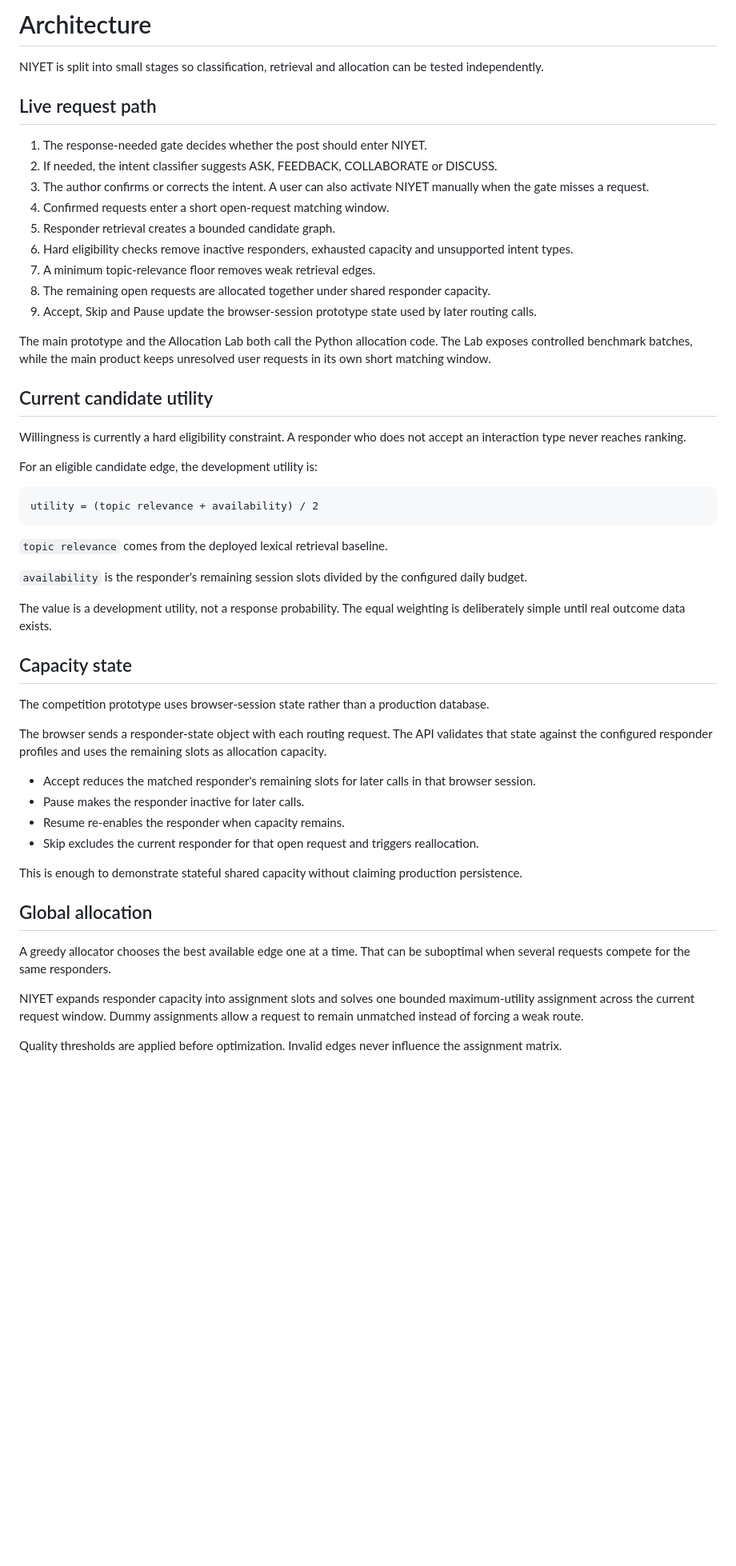
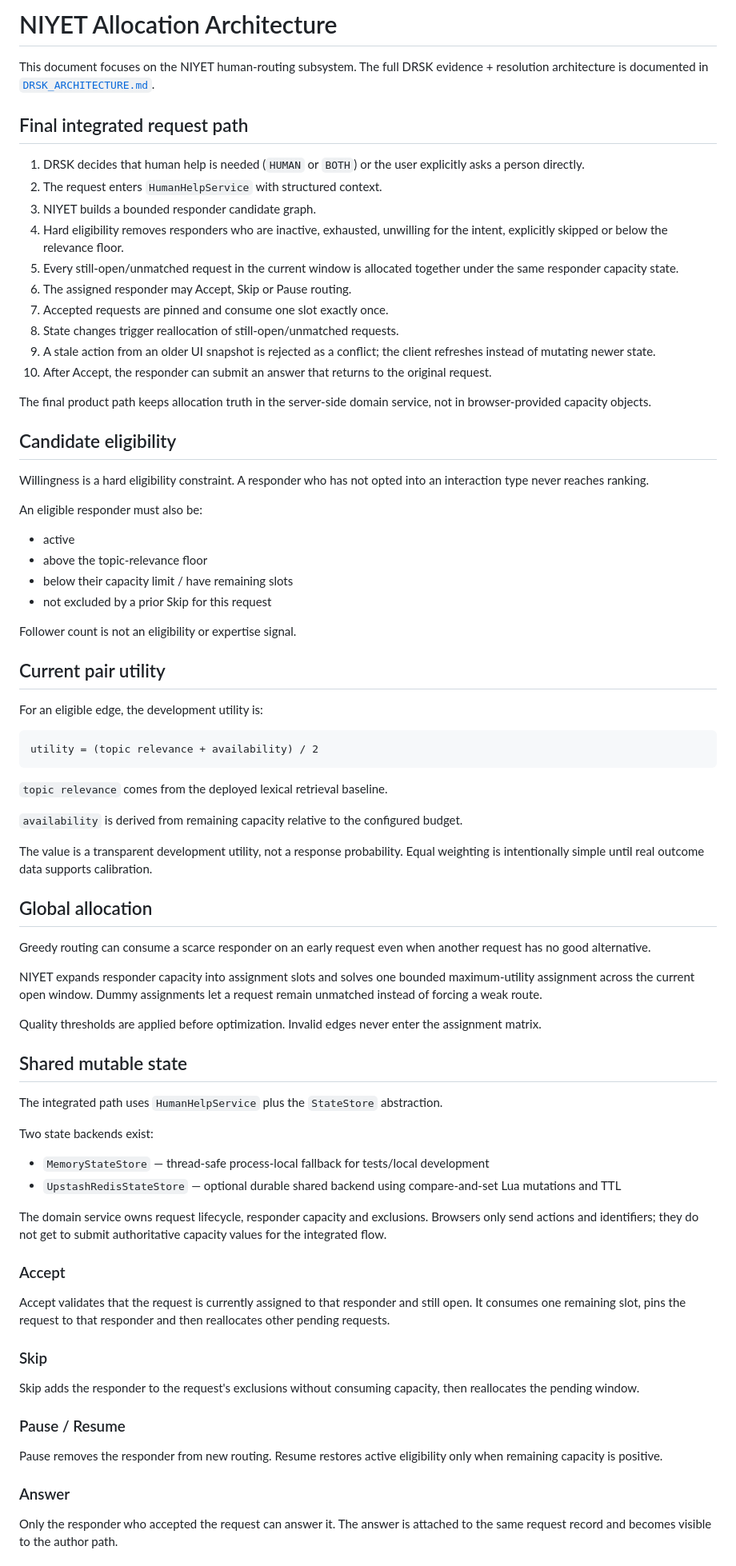
Before and after one commit to pablo228sos/niyet-nsosyal, a Markdown page: docs/architecture.md, the part around one of its changes. Shown at 80% size. Drawn GitHub-style; blank space fills up the shorter version.

Commit message:
docs(niyet): align allocation architecture with shared state service

````diff
--- a/docs/architecture.md
+++ b/docs/architecture.md
@@ -1,26 +1,38 @@
-# Architecture
+# NIYET Allocation Architecture
 
-NIYET is split into small stages so classification, retrieval and allocation can be tested independently.
+This document focuses on the NIYET human-routing subsystem. The full DRSK evidence + resolution architecture is documented in [`DRSK_ARCHITECTURE.md`](DRSK_ARCHITECTURE.md).
 
-## Live request path
+## Final integrated request path
 
-1. The response-needed gate decides whether the post should enter NIYET.
-2. If needed, the intent classifier suggests ASK, FEEDBACK, COLLABORATE or DISCUSS.
-3. The author confirms or corrects the intent. A user can also activate NIYET manually when the gate misses a request.
-4. Confirmed requests enter a short open-request matching window.
-5. Responder retrieval creates a bounded candidate graph.
-6. Hard eligibility checks remove inactive responders, exhausted capacity and unsupported intent types.
-7. A minimum topic-relevance floor removes weak retrieval edges.
-8. The remaining open requests are allocated together under shared responder capacity.
-9. Accept, Skip and Pause update the browser-session prototype state used by later routing calls.
+1. DRSK decides that human help is needed (`HUMAN` or `BOTH`) or the user explicitly asks a person directly.
+2. The request enters `HumanHelpService` with structured context.
+3. NIYET builds a bounded responder candidate graph.
+4. Hard eligibility removes responders who are inactive, exhausted, unwilling for the intent, explicitly skipped or below the relevance floor.
+5. Every still-open/unmatched request in the current window is allocated together under the same responder capacity state.
+6. The assigned responder may Accept, Skip or Pause routing.
+7. Accepted requests are pinned and consume one slot exactly once.
+8. State changes trigger reallocation of still-open/unmatched requests.
+9. A stale action from an older UI snapshot is rejected as a conflict; the client refreshes instead of mutating newer state.
+10. After Accept, the responder can submit an answer that returns to the original request.
 
-The main prototype and the Allocation Lab both call the Python allocation code. The Lab exposes controlled benchmark batches, while the main product keeps unresolved user requests in its own short matching window.
+The final product path keeps allocation truth in the server-side domain service, not in browser-provided capacity objects.
 
-## Current candidate utility
+## Candidate eligibility
 
-Willingness is currently a hard eligibility constraint. A responder who does not accept an interaction type never reaches ranking.
+Willingness is a hard eligibility constraint. A responder who has not opted into an interaction type never reaches ranking.
 
-For an eligible candidate edge, the development utility is:
+An eligible responder must also be:
+
+- active
+- above the topic-relevance floor
+- below their capacity limit / have remaining slots
+- not excluded by a prior Skip for this request
+
+Follower count is not an eligibility or expertise signal.
+
+## Current pair utility
+
+For an eligible edge, the development utility is:
 
 ```text
 utility = (topic relevance + availability) / 2
@@ -28,27 +40,42 @@ utility = (topic relevance + availability) / 2
 
 `topic relevance` comes from the deployed lexical retrieval baseline.
 
-`availability` is the responder's remaining session slots divided by the configured daily budget.
+`availability` is derived from remaining capacity relative to the configured budget.
 
-The value is a development utility, not a response probability. The equal weighting is deliberately simple until real outcome data exists.
-
-## Capacity state
-
-The competition prototype uses browser-session state rather than a production database.
-
-The browser sends a responder-state object with each routing request. The API validates that state against the configured responder profiles and uses the remaining slots as allocation capacity.
-
-- Accept reduces the matched responder's remaining slots for later calls in that browser session.
-- Pause makes the responder inactive for later calls.
-- Resume re-enables the responder when capacity remains.
-- Skip excludes the current responder for that open request and triggers reallocation.
-
-This is enough to demonstrate stateful shared capacity without claiming production persistence.
+The value is a transparent development utility, not a response probability. Equal weighting is intentionally simple until real outcome data supports calibration.
 
 ## Global allocation
 
-A greedy allocator chooses the best available edge one at a time. That can be suboptimal when several requests compete for the same responders.
+Greedy routing can consume a scarce responder on an early request even when another request has no good alternative.
 
-NIYET expands responder capacity into assignment slots and solves one bounded maximum-utility assignment across the current request window. Dummy assignments allow a request to remain unmatched instead of forcing a weak route.
+NIYET expands responder capacity into assignment slots and solves one bounded maximum-utility assignment across the current open window. Dummy assignments let a request remain unmatched instead of forcing a weak route.
 
-Quality thresholds are applied before optimization. Invalid edges never influence the assignment matrix.
+Quality thresholds are applied before optimization. Invalid edges never enter the assignment matrix.
+
+## Shared mutable state
+
+The integrated path uses `HumanHelpService` plus the `StateStore` abstraction.
+
+Two state backends exist:
+
+- `MemoryStateStore` — thread-safe process-local fallback for tests/local development
+- `UpstashRedisStateStore` — optional durable shared backend using compare-and-set Lua mutations and TTL
+
+The domain service owns request lifecycle, responder capacity and exclusions. Browsers only send actions and identifiers; they do not get to submit authoritative capacity values for the integrated flow.
+
+### Accept
+
+Accept validates that the request is currently assigned to that responder and still open. It consumes one remaining slot, pins the request to that responder and then reallocates other pending requests.
+
+### Skip
+
+Skip adds the responder to the request's exclusions without consuming capacity, then reallocates the pending window.
+
+### Pause / Resume
+
+Pause removes the responder from new routing. Resume restores active eligibility only when remaining capacity is positive.
+
+### Answer
+
+Only the responder who accepted the request can answer it. The answer is attached to the same request record and becomes visible to the author path.
+
````
Also changed, not shown: other parts of docs/architecture.md (+19 -9 lines).
